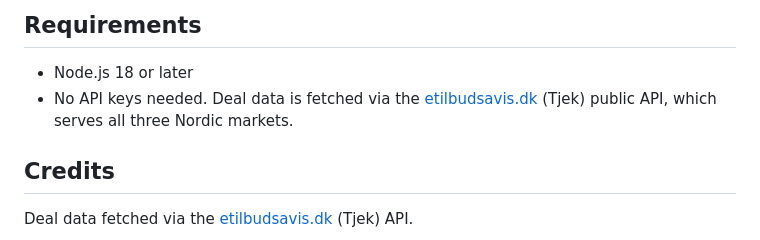
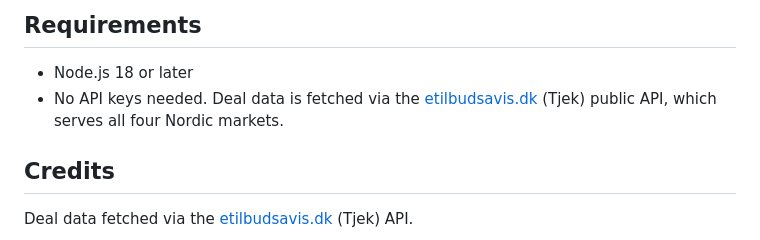
Before and after one commit to olgasafonova/tilbudstrolden-mcp, a Markdown page: README.md, the part around the change. GitHub-like rendering.

Commit message:
docs: 'three Nordic markets' -> 'four' in Requirements
Missed this during the v0.5.0 FI pass. All other README
sections already mention Finland.

Co-Authored-By: Claude Opus 4.7 (1M context) <noreply@anthropic.com>

```diff
--- a/README.md
+++ b/README.md
@@ -339,7 +339,7 @@ npm test             # run tests (Vitest)
 ## Requirements
 
 - Node.js 18 or later
-- No API keys needed. Deal data is fetched via the [etilbudsavis.dk](https://etilbudsavis.dk) (Tjek) public API, which serves all three Nordic markets.
+- No API keys needed. Deal data is fetched via the [etilbudsavis.dk](https://etilbudsavis.dk) (Tjek) public API, which serves all four Nordic markets.
 
 ## Credits
 
```
